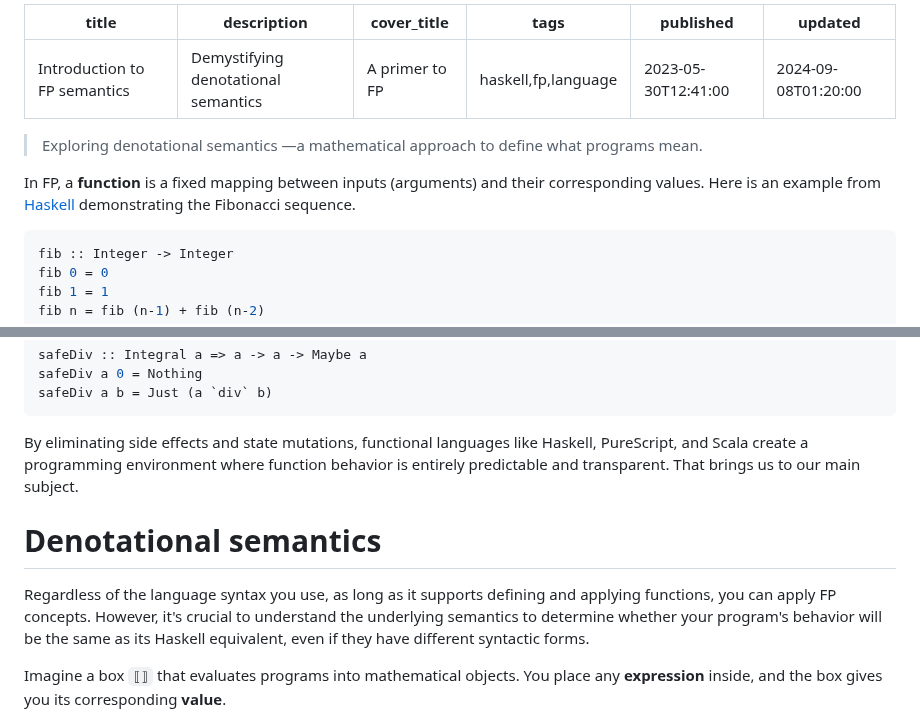
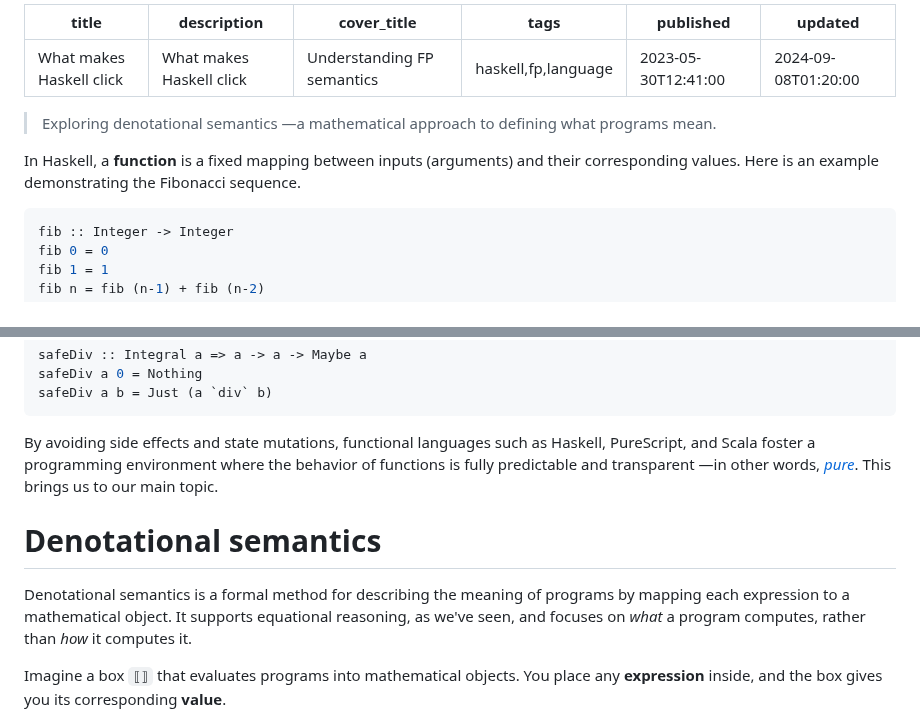
Before and after one commit to tetsuo/tetsuo.github.io, a Markdown page: articles/fp-denotational.md, 2 parts joined by grey strips. GitHub-like rendering.

````diff
--- a/articles/fp-denotational.md
+++ b/articles/fp-denotational.md
@@ -1,15 +1,15 @@
 ---
-title: Introduction to FP semantics
-description: Demystifying denotational semantics
-cover_title: A primer to FP
+title: What makes Haskell click
+description: What makes Haskell click
+cover_title: Understanding FP semantics
 tags: haskell,fp,language
 published: 2023-05-30T12:41:00
 updated: 2024-09-08T01:20:00
 ---
 
-> Exploring denotational semantics &mdash;a mathematical approach to define what programs mean.
+> Exploring denotational semantics &mdash;a mathematical approach to defining what programs mean.
 
-In FP, a **function** is a fixed mapping between inputs (arguments) and their corresponding values. Here is an example from [Haskell](https://www.haskell.org/) demonstrating the Fibonacci sequence.
+In Haskell, a **function** is a fixed mapping between inputs (arguments) and their corresponding values. Here is an example demonstrating the Fibonacci sequence.
 
 ```haskell
 fib :: Integer -> Integer
@@ -62,11 +62,11 @@ safeDiv a 0 = Nothing
 safeDiv a b = Just (a `div` b)
 ```
 
-By eliminating side effects and state mutations, functional languages like Haskell, PureScript, and Scala create a programming environment where function behavior is entirely predictable and transparent. That brings us to our main subject.
+By avoiding side effects and state mutations, functional languages such as Haskell, PureScript, and Scala foster a programming environment where the behavior of functions is fully predictable and transparent &mdash;in other words, [_pure_](https://en.wikipedia.org/wiki/Pure_function). This brings us to our main topic.
 
 # Denotational semantics
 
-Regardless of the language syntax you use, as long as it supports defining and applying functions, you can apply FP concepts. However, it's crucial to understand the underlying semantics to determine whether your program's behavior will be the same as its Haskell equivalent, even if they have different syntactic forms.
+Denotational semantics is a formal method for describing the meaning of programs by mapping each expression to a mathematical object. It supports equational reasoning, as we've seen, and focuses on _what_ a program computes, rather than _how_ it computes it.
 
 Imagine a box `⟦⟧` that evaluates programs into mathematical objects. You place any **expression** inside, and the box gives you its corresponding **value**.
 
````
Also changed, not shown: articles/merely-monadic-go.md (+2 -2 lines).
